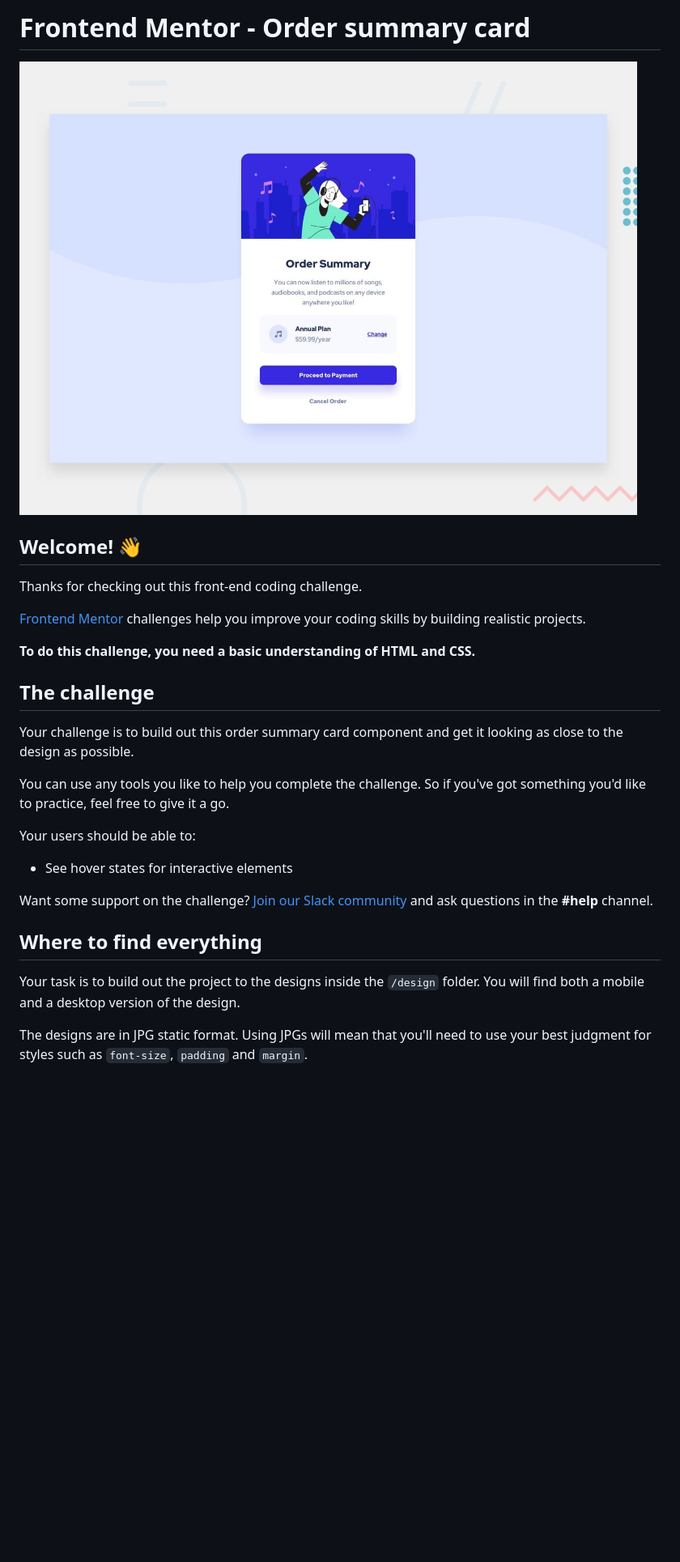
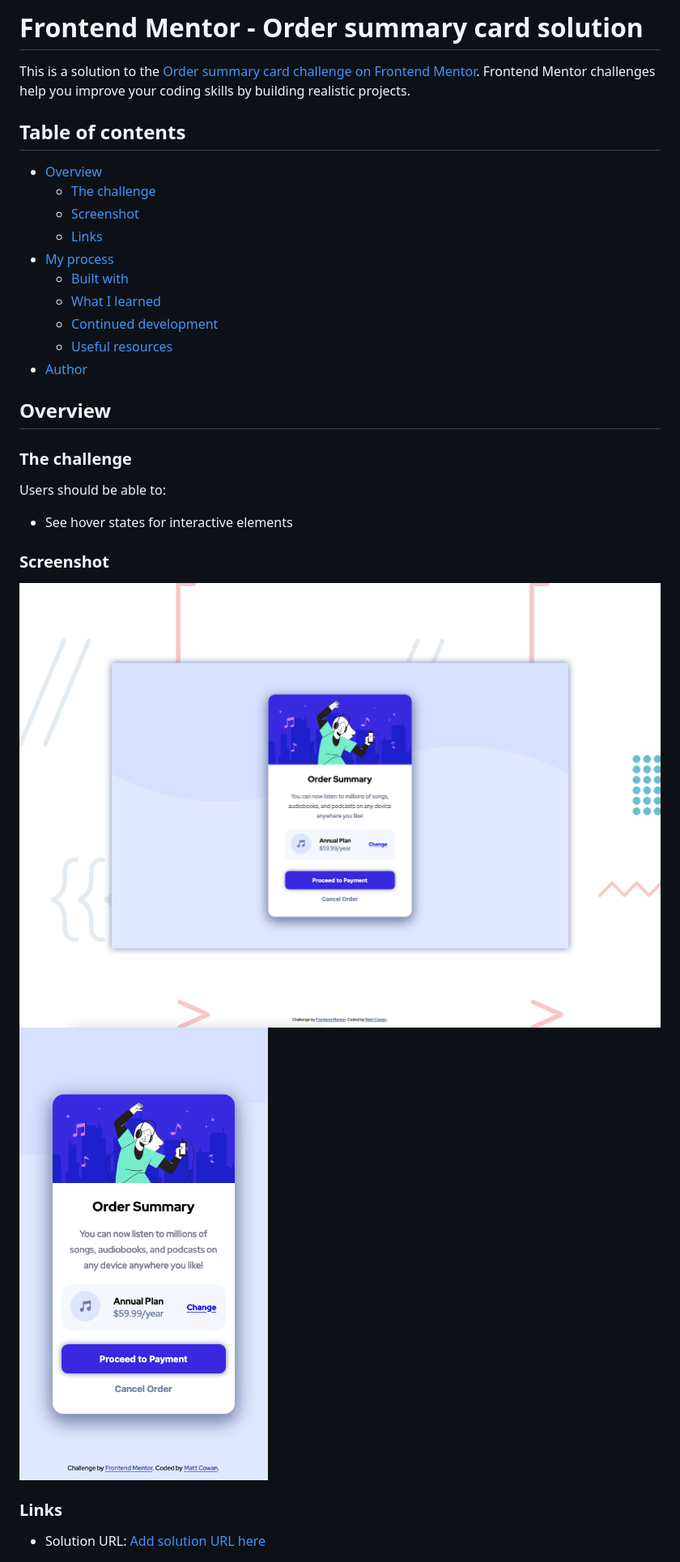
Before and after one commit to mattbcowan/order-summary-component-main, a Markdown page: README.md, the part around the change printed below. Shown: that part at 81% size. Rendered like a GitHub page; pictures changed too: design/order-summary-component-desktop-screenshot.png (added), design/order-summary-component-mobile-screenshot.png (added); blank space fills up the shorter version.

Commit message:
Update screenshots and readme

```diff
--- a/README.md
+++ b/README.md
@@ -1,30 +1,34 @@
-# Frontend Mentor - Order summary card
+# Frontend Mentor - Order summary card solution
 
-![Design preview for the Order summary card coding challenge](./design/desktop-preview.jpg)
+This is a solution to the [Order summary card challenge on Frontend Mentor](https://www.frontendmentor.io/challenges/order-summary-component-QlPmajDUj). Frontend Mentor challenges help you improve your coding skills by building realistic projects.
 
-## Welcome! 👋
+## Table of contents
 
-Thanks for checking out this front-end coding challenge.
+- [Overview](#overview)
+  - [The challenge](#the-challenge)
+  - [Screenshot](#screenshot)
+  - [Links](#links)
+- [My process](#my-process)
+  - [Built with](#built-with)
+  - [What I learned](#what-i-learned)
+  - [Continued development](#continued-development)
+  - [Useful resources](#useful-resources)
+- [Author](#author)
 
-[Frontend Mentor](https://www.frontendmentor.io) challenges help you improve your coding skills by building realistic projects.
+## Overview
 
-**To do this challenge, you need a basic understanding of HTML and CSS.**
+### The challenge
 
-## The challenge
-
-Your challenge is to build out this order summary card component and get it looking as close to the design as possible.
-
-You can use any tools you like to help you complete the challenge. So if you've got something you'd like to practice, feel free to give it a go.
-
-Your users should be able to:
+Users should be able to:
 
 - See hover states for interactive elements
 
-Want some support on the challenge? [Join our Slack community](https://www.frontendmentor.io/slack) and ask questions in the **#help** channel.
+### Screenshot
 
-## Where to find everything
+![](./design/order-summary-component-desktop-screenshot.png)
+![](./design/order-summary-component-mobile-screenshot.png)
 
-Your task is to build out the project to the designs inside the `/design` folder. You will find both a mobile and a desktop version of the design.
+### Links
 
-The designs are in JPG static format. Using JPGs will mean that you'll need to use your best judgment for styles such as `font-size`, `padding` and `margin`.
+- Solution URL: [Add solution URL here](https://mattbcowan.github.io/order-summary-component-main/)
 
```
Also changed, not shown: other parts of README.md (+21 -47 lines), README-template.md (deleted, +0 -110 lines), 1 other file.
